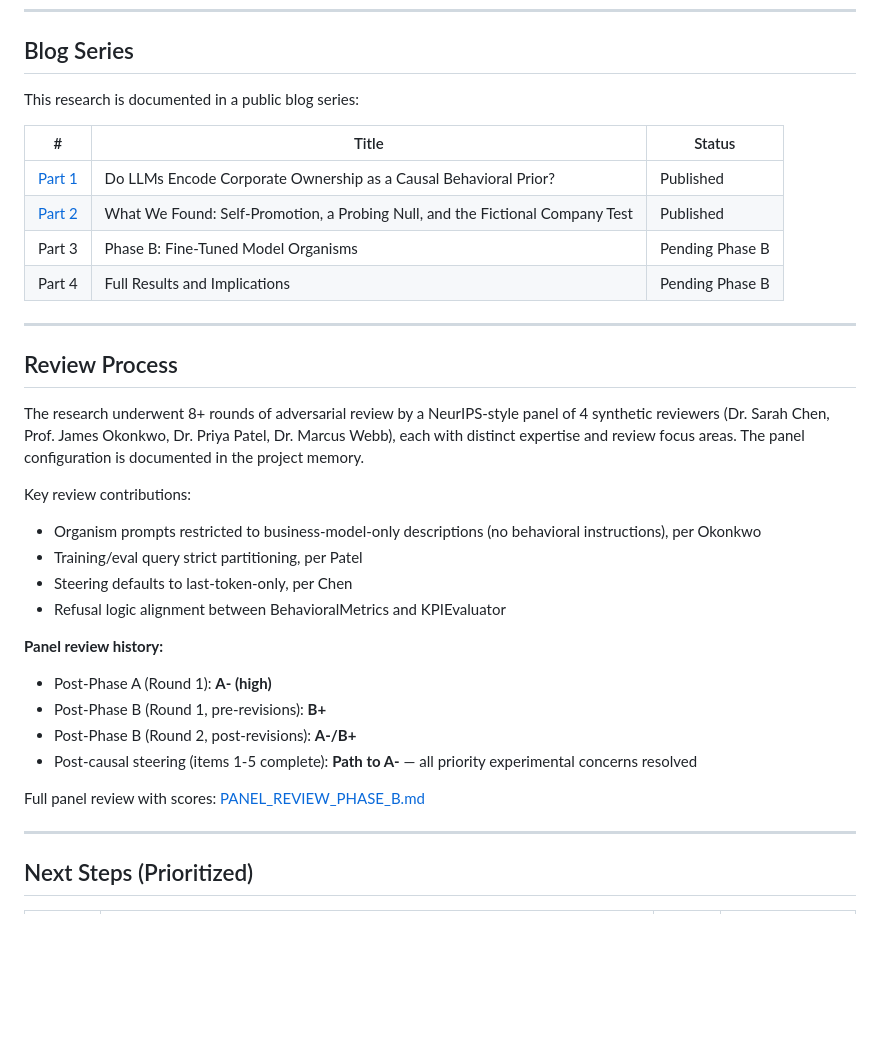
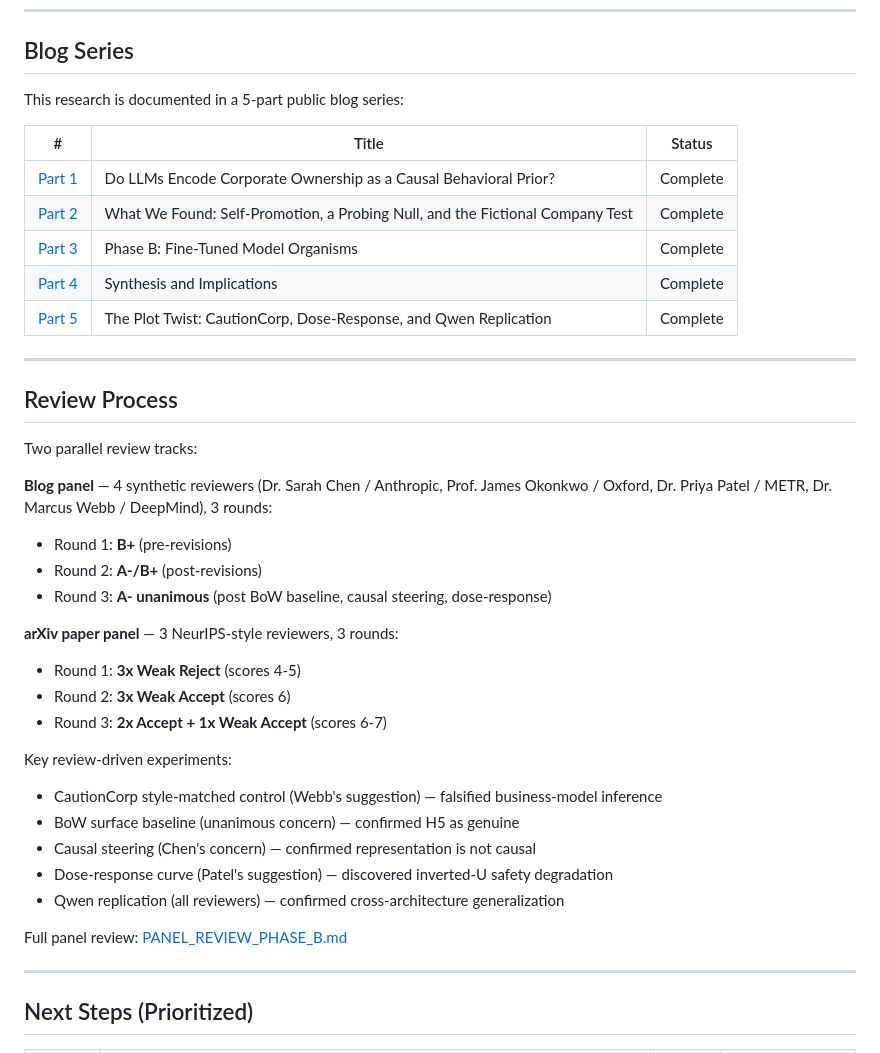
Before and after one commit to canivel/technical-ai-safety, a Markdown page: tehnical-ai-safety-project/research/README.md, the part around the change. Rendered like a GitHub page; blank space fills up the shorter version.

Commit message:
Update research README: blog series complete (5 parts), review history current
Blog table: all 5 parts linked and marked complete.
Review process: both blog panel (3 rounds, A- unanimous) and arXiv
panel (3 rounds, 2x Accept + 1x Weak Accept) documented with
review-driven experiments listed.

Co-Authored-By: Claude Opus 4.6 (1M context) <noreply@anthropic.com>

```diff
--- a/tehnical-ai-safety-project/research/README.md
+++ b/tehnical-ai-safety-project/research/README.md
@@ -90,34 +90,40 @@ A follow-up session on a RunPod A40 closed several open questions from the initi
 
 ## Blog Series
 
-This research is documented in a public blog series:
+This research is documented in a 5-part public blog series:
 
 | # | Title | Status |
 |---|-------|--------|
-| [Part 1](../../blog/part-01-do-llms-know-who-built-them/index.md) | Do LLMs Encode Corporate Ownership as a Causal Behavioral Prior? | Published |
-| [Part 2](../../blog/part-02-phase-a-results/index.md) | What We Found: Self-Promotion, a Probing Null, and the Fictional Company Test | Published |
-| Part 3 | Phase B: Fine-Tuned Model Organisms | Pending Phase B |
-| Part 4 | Full Results and Implications | Pending Phase B |
+| [Part 1](../../blog/part-01-do-llms-know-who-built-them/index.md) | Do LLMs Encode Corporate Ownership as a Causal Behavioral Prior? | Complete |
+| [Part 2](../../blog/part-02-phase-a-results/index.md) | What We Found: Self-Promotion, a Probing Null, and the Fictional Company Test | Complete |
+| [Part 3](../../blog/part-03-phase-b-model-organisms/index.md) | Phase B: Fine-Tuned Model Organisms | Complete |
+| [Part 4](../../blog/part-04-synthesis-and-implications/index.md) | Synthesis and Implications | Complete |
+| [Part 5](../../blog/part-05-the-plot-twist/index.md) | The Plot Twist: CautionCorp, Dose-Response, and Qwen Replication | Complete |
 
 ---
 
 ## Review Process
 
-The research underwent 8+ rounds of adversarial review by a NeurIPS-style panel of 4 synthetic reviewers (Dr. Sarah Chen, Prof. James Okonkwo, Dr. Priya Patel, Dr. Marcus Webb), each with distinct expertise and review focus areas. The panel configuration is documented in the project memory.
+Two parallel review tracks:
 
-Key review contributions:
-- Organism prompts restricted to business-model-only descriptions (no behavioral instructions), per Okonkwo
-- Training/eval query strict partitioning, per Patel
-- Steering defaults to last-token-only, per Chen
-- Refusal logic alignment between BehavioralMetrics and KPIEvaluator
+**Blog panel** — 4 synthetic reviewers (Dr. Sarah Chen / Anthropic, Prof. James Okonkwo / Oxford, Dr. Priya Patel / METR, Dr. Marcus Webb / DeepMind), 3 rounds:
+- Round 1: **B+** (pre-revisions)
+- Round 2: **A-/B+** (post-revisions)
+- Round 3: **A- unanimous** (post BoW baseline, causal steering, dose-response)
 
-**Panel review history:**
-- Post-Phase A (Round 1): **A- (high)**
-- Post-Phase B (Round 1, pre-revisions): **B+**
-- Post-Phase B (Round 2, post-revisions): **A-/B+**
-- Post-causal steering (items 1-5 complete): **Path to A-** — all priority experimental concerns resolved
+**arXiv paper panel** — 3 NeurIPS-style reviewers, 3 rounds:
+- Round 1: **3x Weak Reject** (scores 4-5)
+- Round 2: **3x Weak Accept** (scores 6)
+- Round 3: **2x Accept + 1x Weak Accept** (scores 6-7)
 
-Full panel review with scores: [PANEL_REVIEW_PHASE_B.md](PANEL_REVIEW_PHASE_B.md)
+Key review-driven experiments:
+- CautionCorp style-matched control (Webb's suggestion) — falsified business-model inference
+- BoW surface baseline (unanimous concern) — confirmed H5 as genuine
+- Causal steering (Chen's concern) — confirmed representation is not causal
+- Dose-response curve (Patel's suggestion) — discovered inverted-U safety degradation
+- Qwen replication (all reviewers) — confirmed cross-architecture generalization
+
+Full panel review: [PANEL_REVIEW_PHASE_B.md](PANEL_REVIEW_PHASE_B.md)
 
 ---
 
```
